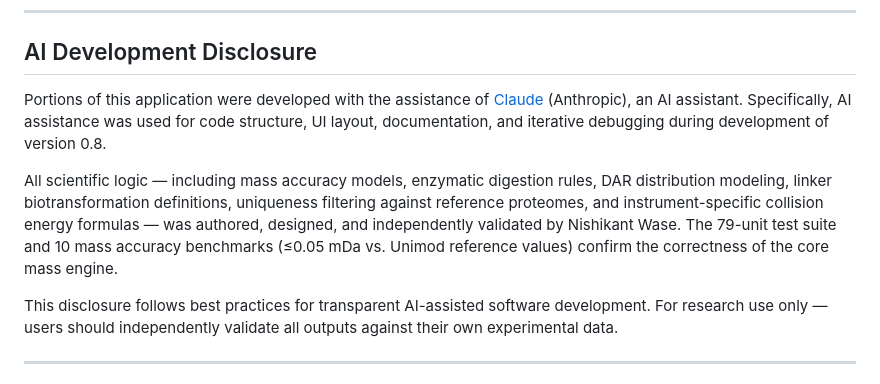
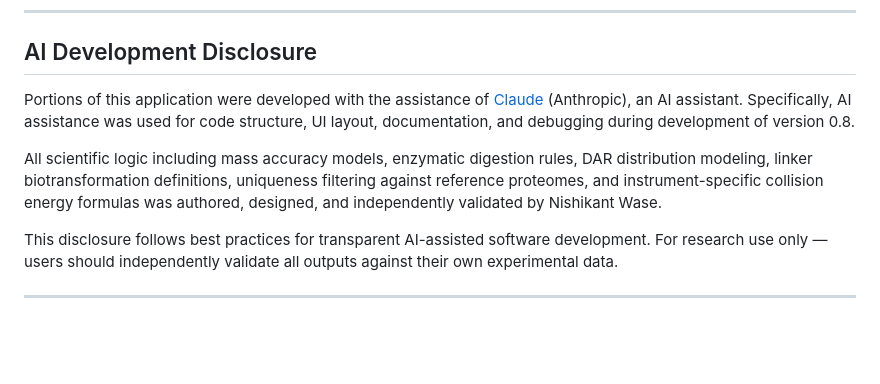
Before and after one commit to nishi76/ADC_Peptide_Mapper, a Markdown page: README.md, the part around the change. Drawn GitHub-style; blank space fills up the shorter version.

Commit message:
Update AI Development Disclosure in README
Removed 'iterative' from the description of AI assistance and clarified the authorship of scientific logic.

```diff
--- a/README.md
+++ b/README.md
@@ -401,9 +401,9 @@ MIT License — see `LICENSE` for details.
 
 ## AI Development Disclosure
 
-Portions of this application were developed with the assistance of [Claude](https://www.anthropic.com) (Anthropic), an AI assistant. Specifically, AI assistance was used for code structure, UI layout, documentation, and iterative debugging during development of version 0.8.
+Portions of this application were developed with the assistance of [Claude](https://www.anthropic.com) (Anthropic), an AI assistant. Specifically, AI assistance was used for code structure, UI layout, documentation, and debugging during development of version 0.8.
 
-All scientific logic — including mass accuracy models, enzymatic digestion rules, DAR distribution modeling, linker biotransformation definitions, uniqueness filtering against reference proteomes, and instrument-specific collision energy formulas — was authored, designed, and independently validated by Nishikant Wase. The 79-unit test suite and 10 mass accuracy benchmarks (≤0.05 mDa vs. Unimod reference values) confirm the correctness of the core mass engine.
+All scientific logic including mass accuracy models, enzymatic digestion rules, DAR distribution modeling, linker biotransformation definitions, uniqueness filtering against reference proteomes, and instrument-specific collision energy formulas was authored, designed, and independently validated by Nishikant Wase.
 
 This disclosure follows best practices for transparent AI-assisted software development. For research use only — users should independently validate all outputs against their own experimental data.
 
```
